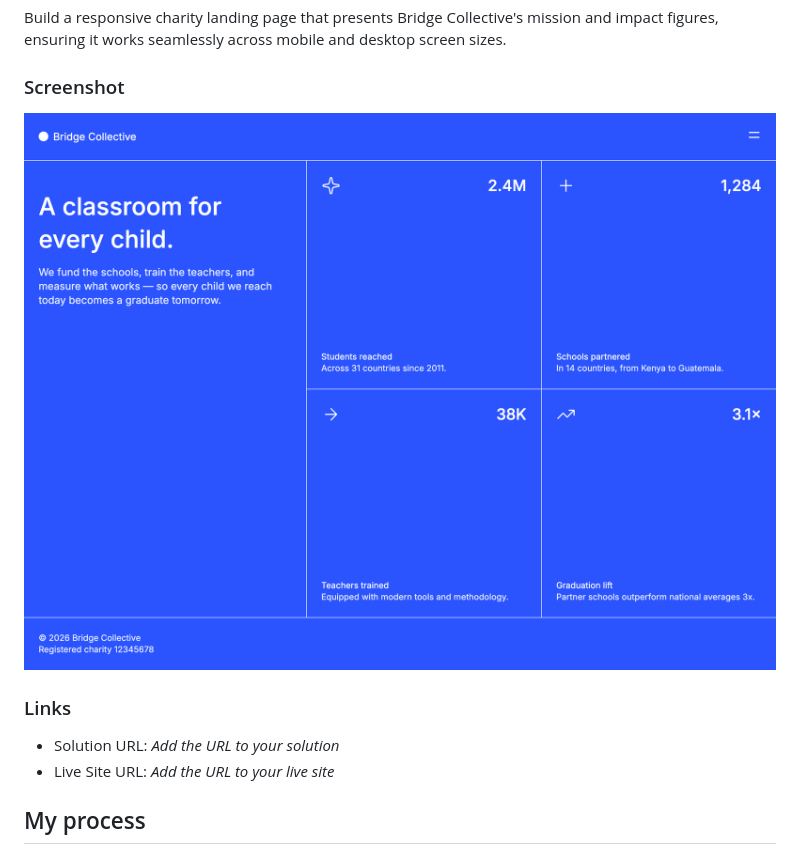
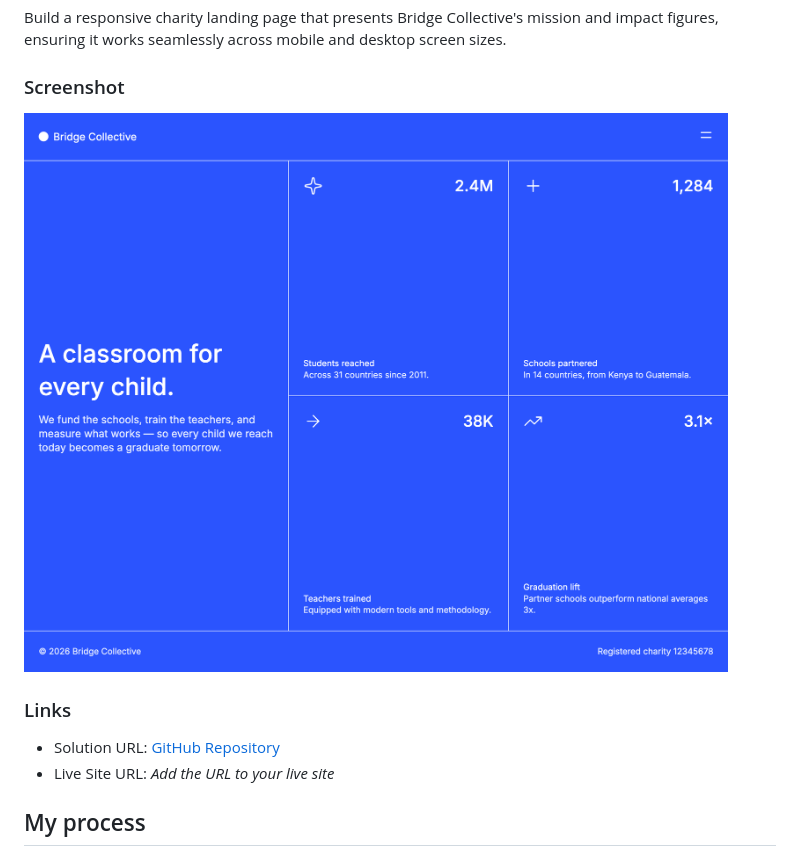
Before and after one commit to Robertron624/fm-grid-landing-page, a Markdown page: README.md, the part around the change. Drawn GitHub-style; pictures changed too: screenshot.png.

Commit message:
feat: Update README with GitHub repository link; enhance footer styles and add hero section

```diff
--- a/README.md
+++ b/README.md
@@ -32,7 +32,7 @@ Build a responsive charity landing page that presents Bridge Collective's missio
 
 ### Links
 
-- Solution URL: _Add the URL to your solution_
+- Solution URL: [GitHub Repository](http://github.com/Robertron624/fm-grid-landing-page)
 - Live Site URL: _Add the URL to your live site_
 
 ## My process
```
Also changed, not shown: preview.jpg (deleted), 1 other file.
